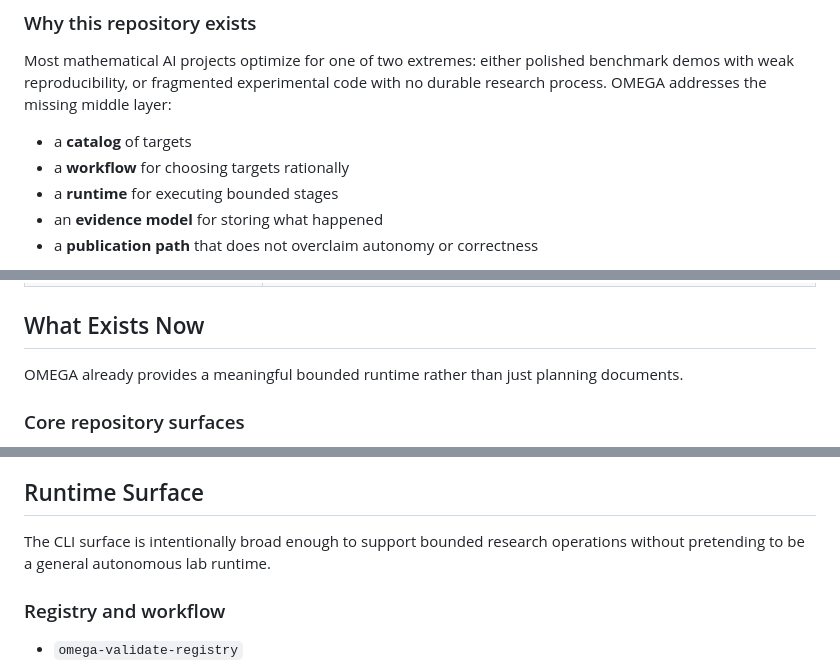
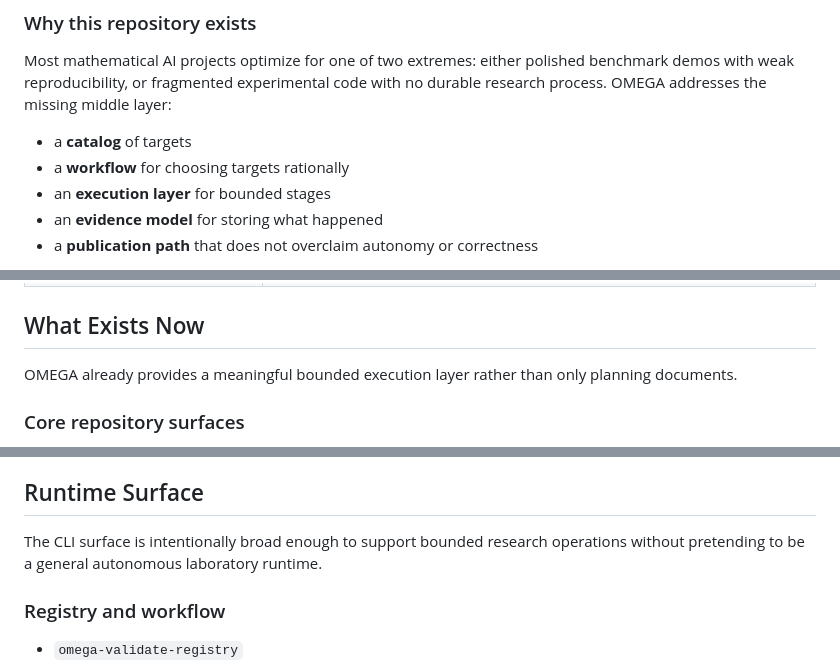
Before and after one commit to KonkovDV/OMEGA-MATH, a Markdown page: README.md, 3 parts joined by grey strips. GitHub-like rendering.

```diff
--- a/README.md
+++ b/README.md
@@ -48,7 +48,7 @@ Most mathematical AI projects optimize for one of two extremes: either polished
 
 - a **catalog** of targets
 - a **workflow** for choosing targets rationally
-- a **runtime** for executing bounded stages
+- an **execution layer** for bounded stages
 - an **evidence model** for storing what happened
 - a **publication path** that does not overclaim autonomy or correctness
 
@@ -69,7 +69,7 @@ The intent is not to simulate a fully autonomous mathematical laboratory. The in
 
 ## What Exists Now
 
-OMEGA already provides a meaningful bounded runtime rather than just planning documents.
+OMEGA already provides a meaningful bounded execution layer rather than only planning documents.
 
 ### Core repository surfaces
 
@@ -204,7 +204,7 @@ Planned later stages remain in each workspace’s `planning/attack_plan.md`, but
 
 ## Runtime Surface
 
-The CLI surface is intentionally broad enough to support bounded research operations without pretending to be a general autonomous lab runtime.
+The CLI surface is intentionally broad enough to support bounded research operations without pretending to be a general autonomous laboratory runtime.
 
 ### Registry and workflow
 
```
Also changed, not shown: other parts of README.md (+34 -34 lines).
